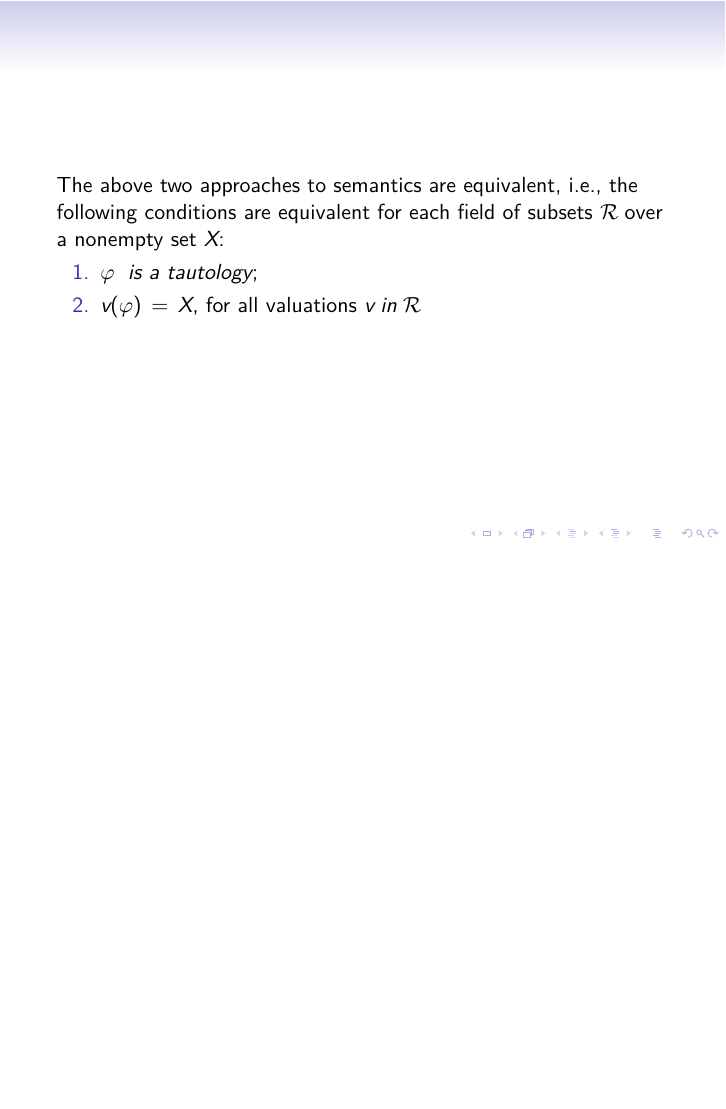
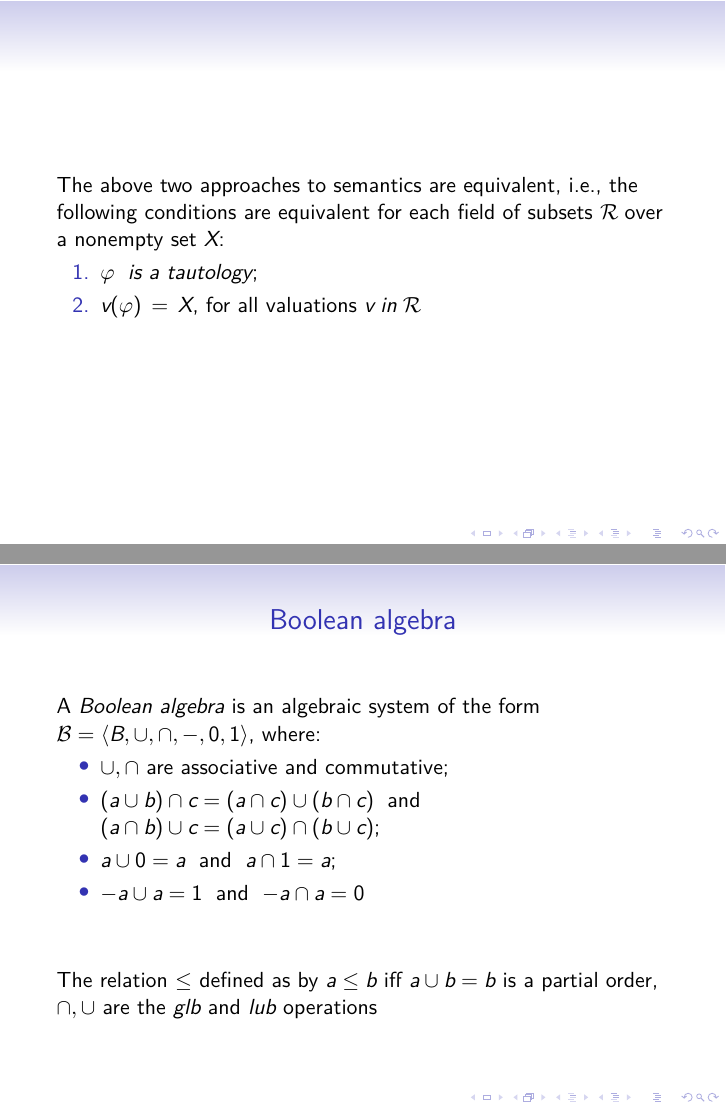
Before and after one commit to anlun/curryHowardNotes, LaTeX slides (main.tex): page 14 of 14 before the commit and pages 14 and 15 of 15 after it, the two joined at a grey line, the shorter picture padded with empty space. Compiled offline with XeLaTeX.

Commit message:
Continue working

```diff
--- a/main.tex
+++ b/main.tex
@@ -289,4 +289,23 @@
   \end{enumerate}
 \end{frame}
 
+\begin{frame}{Boolean algebra}
+  A \emph{Boolean algebra} is an algebraic system of the form
+  $\mathcal{B} = \langle B, \cup, \cap, -, 0, 1\rangle$, where:
+  \begin{itemize}
+    \item $\cup, \cap$ are associative and commutative;
+    \item $(a \cup b) \cap c = (a \cap c) \cup (b \cap c) \;$ and
+          $\; (a \cap b) \cup c = (a \cup c) \cap (b \cup c)$;
+    \item $a \cup 0 = a \;$ and $\; a \cap 1 = a$;
+    \item $-a \cup a = 1 \;$ and $\; -a \cap a = 0\;$
+  \end{itemize}
+
+  \vfill
+
+  The relation $\leq$ defined as by $a \leq b$ iff $a \cup b = b$ is a partial order,
+  $\cap, \cup$ are the \emph{glb} and \emph{lub} operations
+
+
+\end{frame}
+
 \end{document}
```
